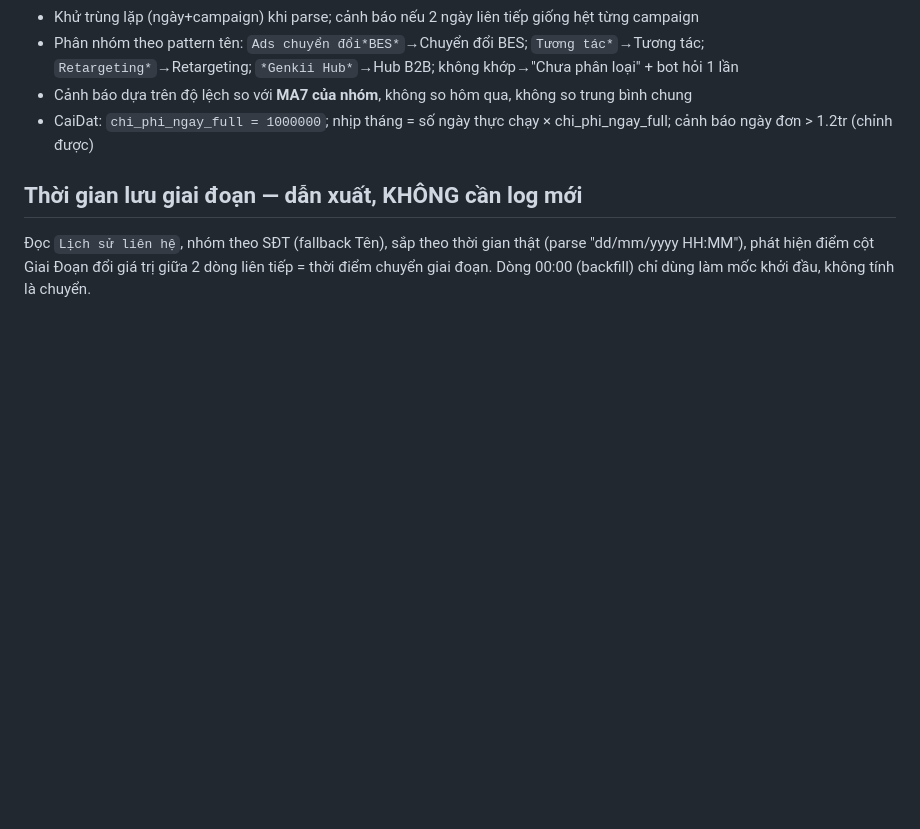
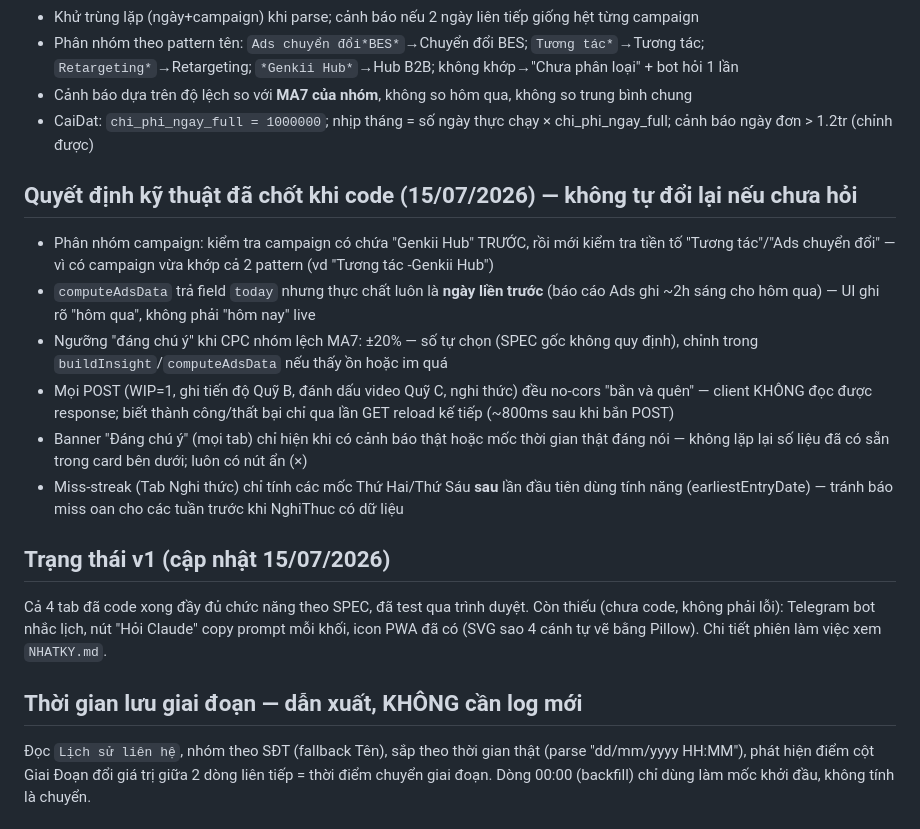
Before and after one commit to dongythuanthien2023-creator/command-center, a Markdown page: CLAUDE.md, the part around the change. Rendered like a GitHub page; blank space fills up the shorter version.

Commit message:
Thêm NHATKY.md tóm lược phiên làm việc, bổ sung quyết định kỹ thuật đã chốt vào CLAUDE.md

```diff
--- a/CLAUDE.md
+++ b/CLAUDE.md
@@ -39,6 +39,17 @@ Nguyên tắc: **một nguồn logic duy nhất** — chỉ số nào CRM đã t
 - Phân nhóm theo pattern tên: `Ads chuyển đổi*BES*`→Chuyển đổi BES; `Tương tác*`→Tương tác; `Retargeting*`→Retargeting; `*Genkii Hub*`→Hub B2B; không khớp→"Chưa phân loại" + bot hỏi 1 lần
 - Cảnh báo dựa trên độ lệch so với **MA7 của nhóm**, không so hôm qua, không so trung bình chung
 - CaiDat: `chi_phi_ngay_full = 1000000`; nhịp tháng = số ngày thực chạy × chi_phi_ngay_full; cảnh báo ngày đơn > 1.2tr (chỉnh được)
+
+## Quyết định kỹ thuật đã chốt khi code (15/07/2026) — không tự đổi lại nếu chưa hỏi
+- Phân nhóm campaign: kiểm tra campaign có chứa "Genkii Hub" TRƯỚC, rồi mới kiểm tra tiền tố "Tương tác"/"Ads chuyển đổi" — vì có campaign vừa khớp cả 2 pattern (vd "Tương tác -Genkii Hub")
+- `computeAdsData` trả field `today` nhưng thực chất luôn là **ngày liền trước** (báo cáo Ads ghi ~2h sáng cho hôm qua) — UI ghi rõ "hôm qua", không phải "hôm nay" live
+- Ngưỡng "đáng chú ý" khi CPC nhóm lệch MA7: ±20% — số tự chọn (SPEC gốc không quy định), chỉnh trong `buildInsight`/`computeAdsData` nếu thấy ồn hoặc im quá
+- Mọi POST (WIP=1, ghi tiến độ Quỹ B, đánh dấu video Quỹ C, nghi thức) đều no-cors "bắn và quên" — client KHÔNG đọc được response; biết thành công/thất bại chỉ qua lần GET reload kế tiếp (~800ms sau khi bắn POST)
+- Banner "Đáng chú ý" (mọi tab) chỉ hiện khi có cảnh báo thật hoặc mốc thời gian thật đáng nói — không lặp lại số liệu đã có sẵn trong card bên dưới; luôn có nút ẩn (×)
+- Miss-streak (Tab Nghi thức) chỉ tính các mốc Thứ Hai/Thứ Sáu **sau** lần đầu tiên dùng tính năng (earliestEntryDate) — tránh báo miss oan cho các tuần trước khi NghiThuc có dữ liệu
+
+## Trạng thái v1 (cập nhật 15/07/2026)
+Cả 4 tab đã code xong đầy đủ chức năng theo SPEC, đã test qua trình duyệt. Còn thiếu (chưa code, không phải lỗi): Telegram bot nhắc lịch, nút "Hỏi Claude" copy prompt mỗi khối, icon PWA đã có (SVG sao 4 cánh tự vẽ bằng Pillow). Chi tiết phiên làm việc xem `NHATKY.md`.
 
 ## Thời gian lưu giai đoạn — dẫn xuất, KHÔNG cần log mới
 Đọc `Lịch sử liên hệ`, nhóm theo SĐT (fallback Tên), sắp theo thời gian thật (parse "dd/mm/yyyy HH:MM"), phát hiện điểm cột Giai Đoạn đổi giá trị giữa 2 dòng liên tiếp = thời điểm chuyển giai đoạn. Dòng 00:00 (backfill) chỉ dùng làm mốc khởi đầu, không tính là chuyển.
```
Also changed, not shown: NHATKY.md (added, +43 -0 lines).
